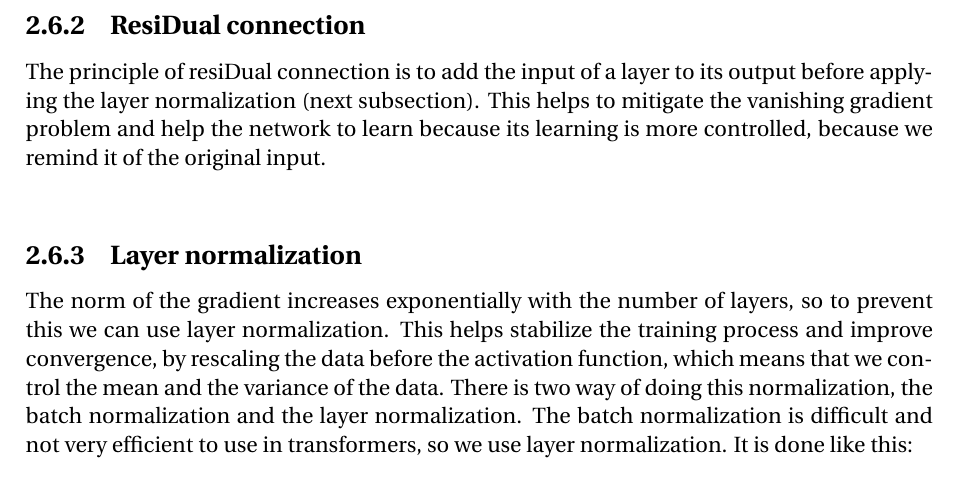
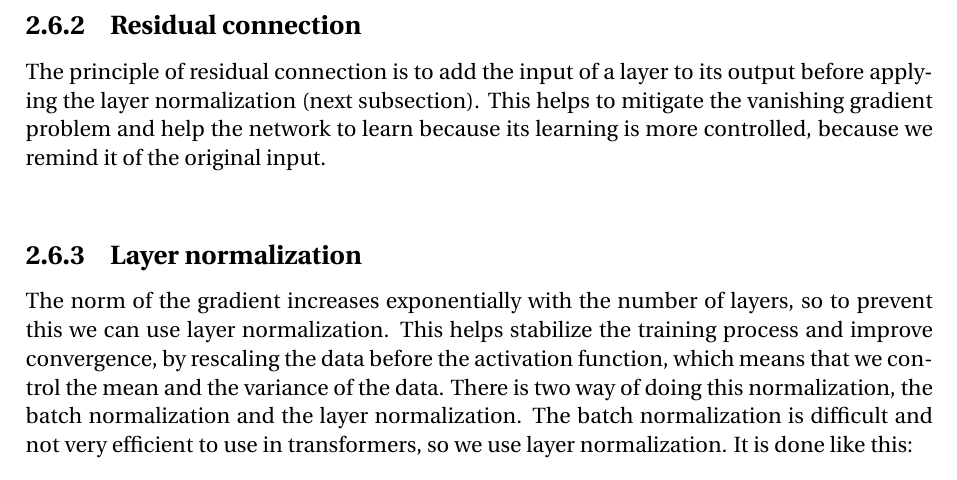
Before and after one commit to SimonDesmidt/Syntheses, a LaTeX document (LINMA2472/LINMA2472.tex): part of page 27 of 34, cut so that both start at the same text. Compiled offline with pdfLaTeX.

Commit message:
Oups (resi\text{dual} to dual)

```diff
--- a/LINMA2472/LINMA2472.tex
+++ b/LINMA2472/LINMA2472.tex
@@ -1017,8 +1017,8 @@ And then we add this positional encoding to the input embeddings before doing th
 \begin{equation}
   \text{MultiHead}(CX + PE, CX + PE, CX + PE)
 \end{equation}
-\subsection{Resi\text{Dual} connection}
-The principle of resi\text{Dual} connection is to add the input of a layer to its output before applying the layer normalization (next subsection). This helps to mitigate the vanishing gradient problem and help the network to learn because its learning is more controlled, because we remind it of the original input.\\
+\subsection{Residual connection}
+The principle of residual connection is to add the input of a layer to its output before applying the layer normalization (next subsection). This helps to mitigate the vanishing gradient problem and help the network to learn because its learning is more controlled, because we remind it of the original input.\\
 \subsection{Layer normalization}
 The norm of the gradient increases exponentially with the number of layers, so to prevent this we can use layer normalization. This helps stabilize the training process and improve convergence, by rescaling the data before the activation function, which means that we control the mean and the variance of the data. There is two way of doing this normalization, the batch normalization and the layer normalization. The batch normalization is difficult and not very efficient to use in transformers, so we use layer normalization. It is done like this:
 \begin{equation}
```
Also changed, not shown: LINMA2472/LINMA2472.pdf.
